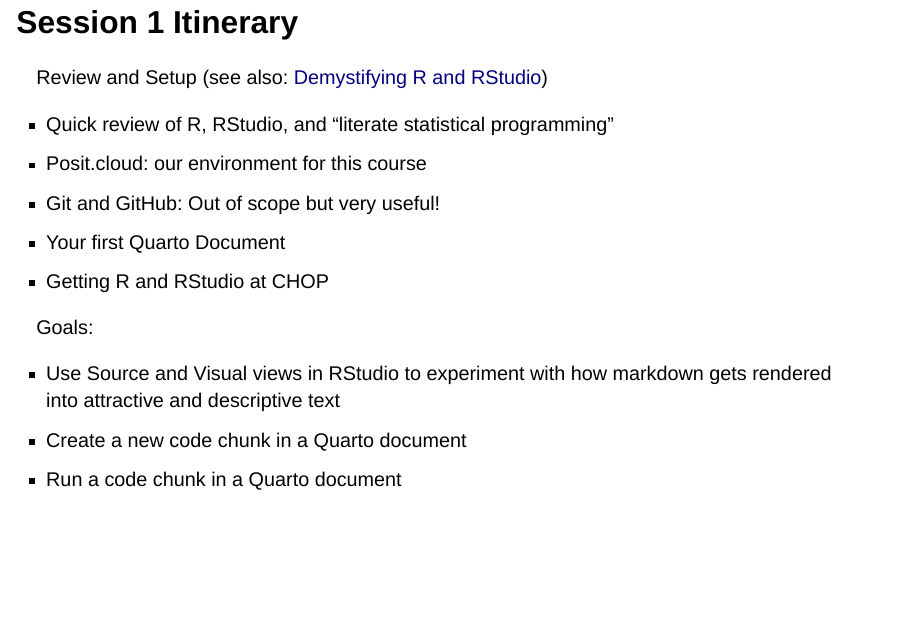
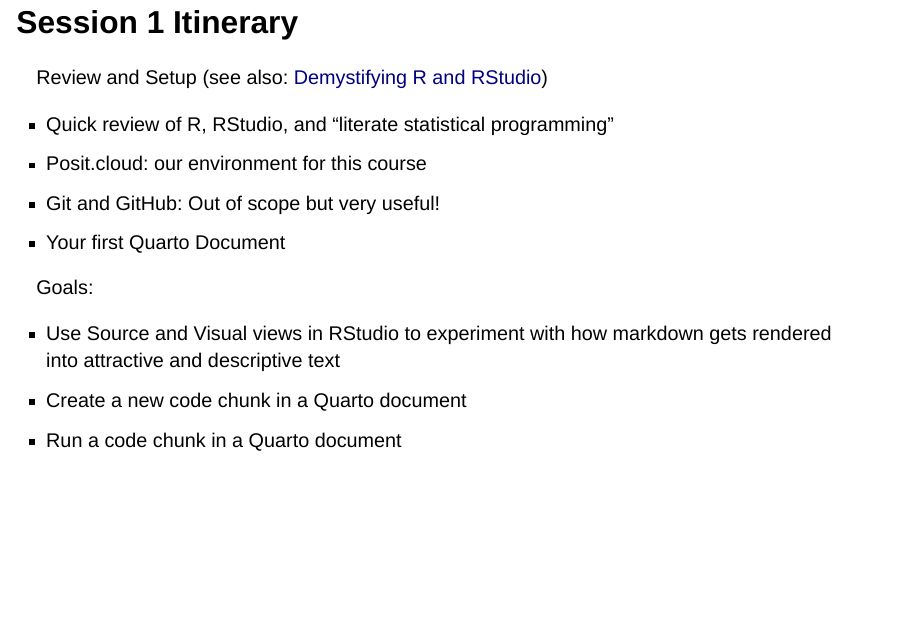
Before and after one commit to arcus/first_steps_in_r_rstudio_skills_series, a Quarto document (session_1.qmd): page 6 of 24. Rendered offline with R 4.5, knitr and Pandoc in place of Quarto, with nearby package versions; drawn as Slidy slides in place of the format the file asks for; some code elsewhere in the file could not run offline.

Commit message:
A few small tweaks to session 1.

```diff
--- a/session_1.qmd
+++ b/session_1.qmd
@@ -120,7 +120,6 @@
 -   Posit.cloud: our environment for this course
 -   Git and GitHub: Out of scope but very useful!
 -   Your first Quarto Document
--   Getting R and RStudio at CHOP
 
 Goals:
 
@@ -131,7 +130,7 @@
 ::: notes
 So let's get started with this first session. In this session we're going to very rapidly review the basics about what R and RStudio are, along with some basics about literate statistical programming, Quarto, and Posit.cloud. Those were all the subjects of a previous Skills Series entitled "Demystifying R and RStudio", so if today feels too fast, you can always go back and review that material.
 
-We'll also quickly describe what Git and GitHub provide, and give you some tips for getting R and RStudio at CHOP.
+We'll also quickly describe what Git and GitHub provide.
 
 Our goals for today are three-fold.
 
```
Also changed, not shown: session_1.qmd (3 more changed lines), 2 other files.
